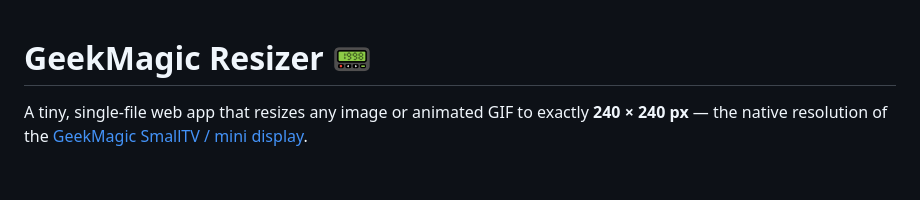
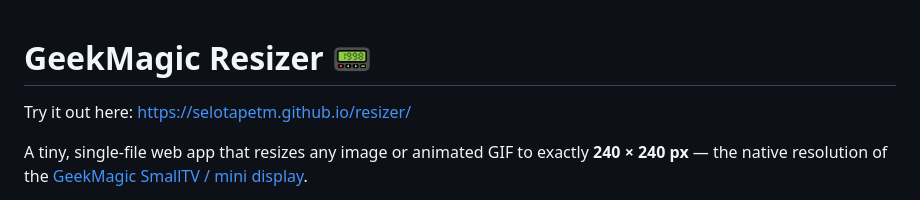
Before and after one commit to SeloTapeTM/resizer, a Markdown page: README.md, the part around the change. Rendered like a GitHub page; blank space fills up the shorter version.

Commit message:
Added link to the tool

```diff
--- a/README.md
+++ b/README.md
@@ -1,4 +1,6 @@
 # GeekMagic Resizer 📟
+
+Try it out here: https://selotapetm.github.io/resizer/
 
 A tiny, single-file web app that resizes any image or animated GIF to exactly **240 × 240 px** — the native resolution of the [GeekMagic SmallTV / mini display](https://www.geekmagic.com/).
 
```
